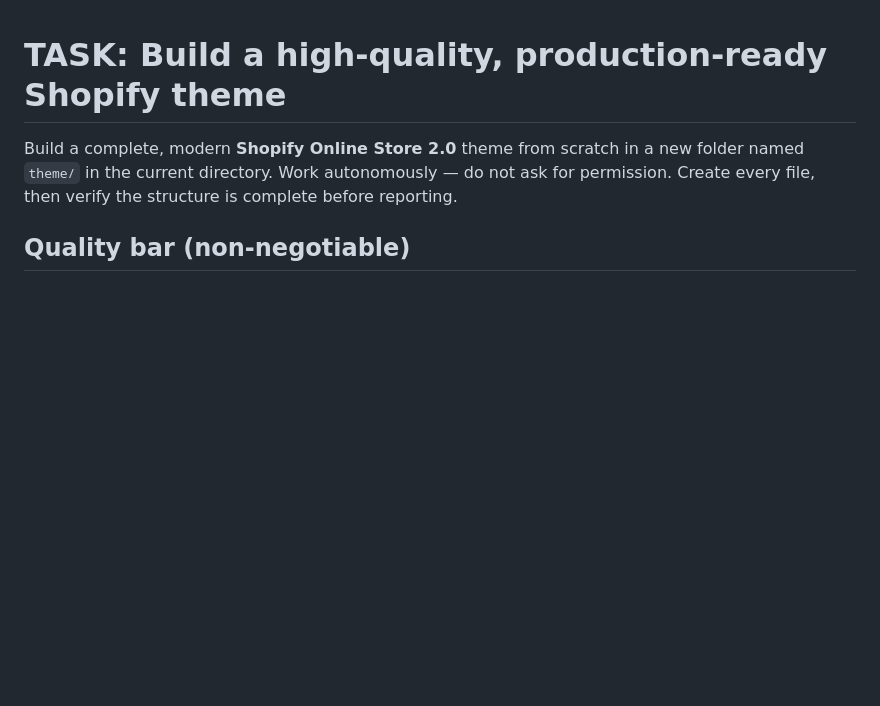
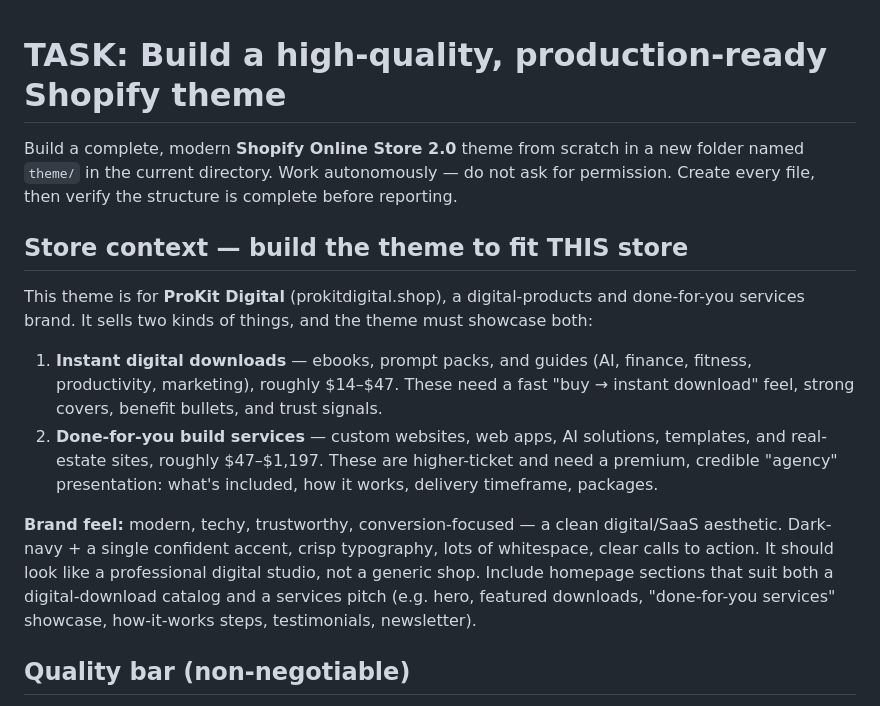
Before and after one commit to the3kingleo-cmyk/promptdeed-pwa, a Markdown page: bridge/gemini-cli/build-shopify-theme.md, the part around the change. GitHub-like rendering; blank space fills up the shorter version.

Commit message:
feat: tailor theme brief to ProKit Digital (downloads + done-for-you services)

```diff
--- a/bridge/gemini-cli/build-shopify-theme.md
+++ b/bridge/gemini-cli/build-shopify-theme.md
@@ -3,6 +3,25 @@
 Build a complete, modern **Shopify Online Store 2.0** theme from scratch in a new
 folder named `theme/` in the current directory. Work autonomously — do not ask for
 permission. Create every file, then verify the structure is complete before reporting.
+
+## Store context — build the theme to fit THIS store
+
+This theme is for **ProKit Digital** (prokitdigital.shop), a digital-products and
+done-for-you services brand. It sells two kinds of things, and the theme must showcase both:
+
+1. **Instant digital downloads** — ebooks, prompt packs, and guides (AI, finance, fitness,
+   productivity, marketing), roughly $14–$47. These need a fast "buy → instant download" feel,
+   strong covers, benefit bullets, and trust signals.
+2. **Done-for-you build services** — custom websites, web apps, AI solutions, templates, and
+   real-estate sites, roughly $47–$1,197. These are higher-ticket and need a premium,
+   credible "agency" presentation: what's included, how it works, delivery timeframe, packages.
+
+**Brand feel:** modern, techy, trustworthy, conversion-focused — a clean digital/SaaS
+aesthetic. Dark-navy + a single confident accent, crisp typography, lots of whitespace,
+clear calls to action. It should look like a professional digital studio, not a generic shop.
+Include homepage sections that suit both a digital-download catalog and a services pitch
+(e.g. hero, featured downloads, "done-for-you services" showcase, how-it-works steps,
+testimonials, newsletter).
 
 ## Quality bar (non-negotiable)
 
```
